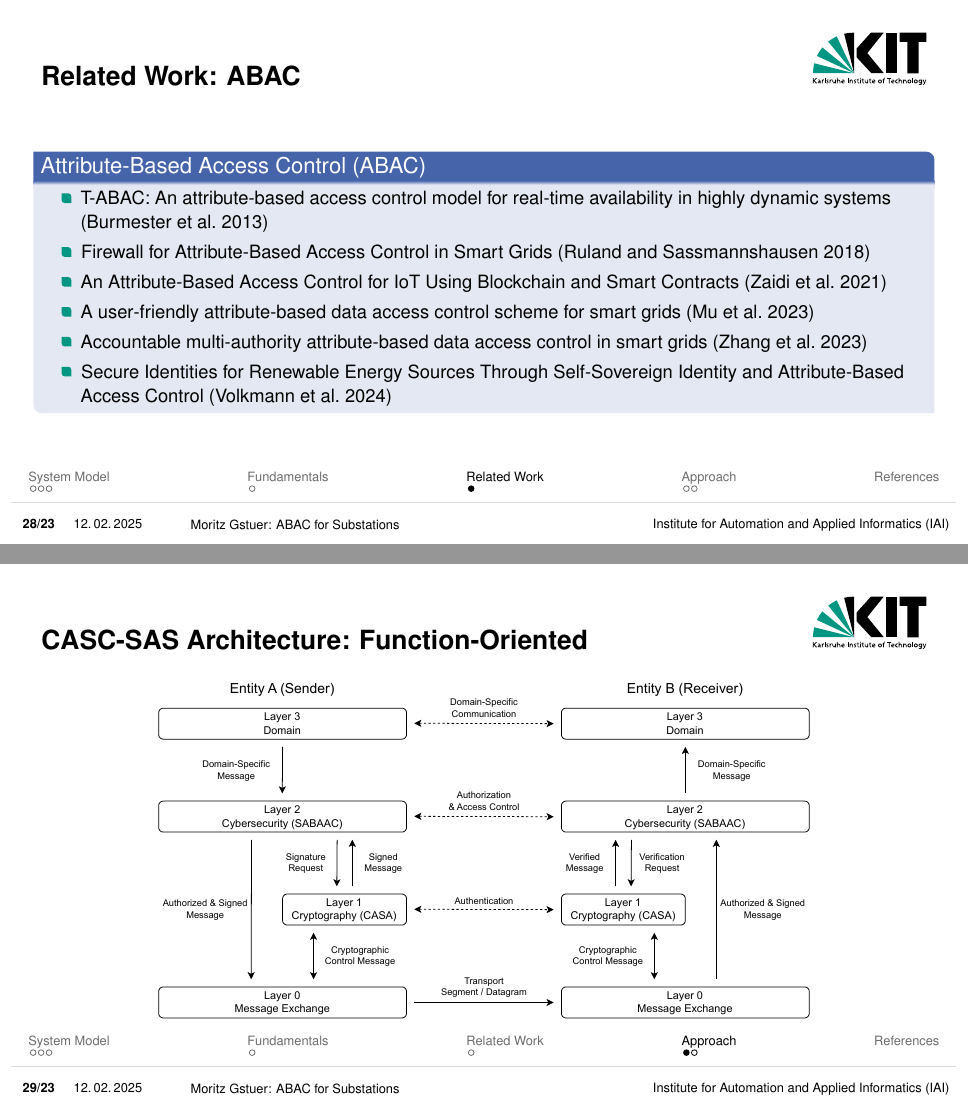
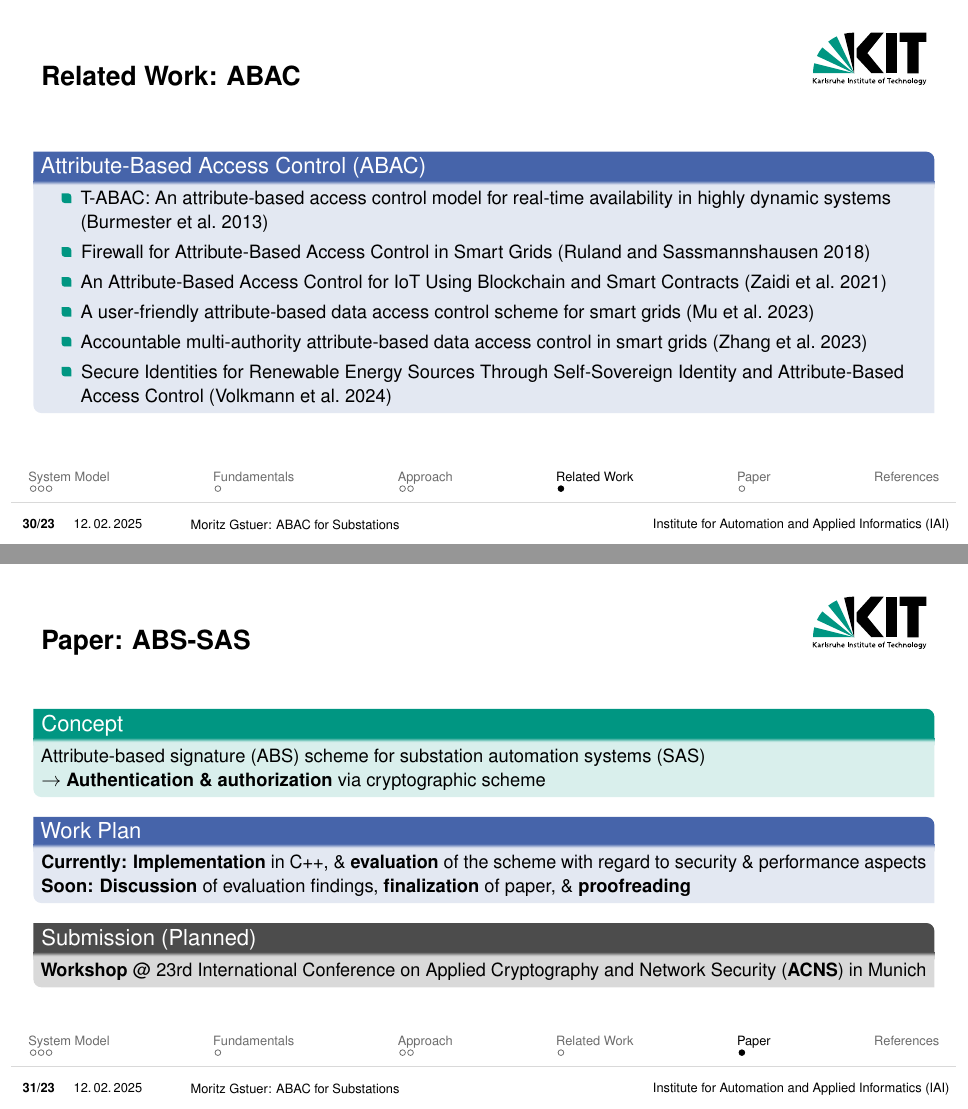
Before and after one commit to gstuer/thesis-master, LaTeX slides (final-presentation/presentation.tex): pages 32 and 33 of 39 before the commit and pages 34 and 35 of 40 after it, joined at a grey line. Compiled offline with pdfLaTeX.

Commit message:
Add slide for paper in backup of presentation

```diff
--- a/final-presentation/presentation.tex
+++ b/final-presentation/presentation.tex
@@ -439,21 +439,6 @@
     \end{redblock}
 \end{frame}
 
-\section{Related Work}
-\begin{frame}{Related Work: ABAC}
-    \begin{blueblock}{Attribute-Based Access Control (ABAC)}
-        \begin{itemize}
-            \item T-ABAC: An attribute-based access control model for real-time availability in highly dynamic systems \parencite{Burmester2013}
-            \item Firewall for Attribute-Based Access Control in Smart Grids \parencite{Ruland2018}
-            \item An Attribute-Based Access Control for IoT Using Blockchain and Smart Contracts \parencite{Zaidi2021}
-            \item A user-friendly attribute-based data access control scheme for smart grids \parencite{Mu2023}
-            \item Accountable multi-authority attribute-based data access control in smart grids \parencite{Zhang2023}
-            \item Secure Identities for Renewable Energy Sources Through Self-Sovereign Identity and Attribute-Based Access Control \parencite{Volkmann2024}
-        \end{itemize}
-    \end{blueblock}
-    % Message Authentication, Asym. Performance Evaluation, BitW- \& HW-Solutions, Access Control
-\end{frame}
-
 \section{Approach}
 \begin{frame}{CASC-SAS Architecture: Function-Oriented}
     \centering
@@ -470,6 +455,36 @@
     \end{columns}
 \end{frame}
 
+\section{Related Work}
+\begin{frame}{Related Work: ABAC}
+    \begin{blueblock}{Attribute-Based Access Control (ABAC)}
+        \begin{itemize}
+            \item T-ABAC: An attribute-based access control model for real-time availability in highly dynamic systems \parencite{Burmester2013}
+            \item Firewall for Attribute-Based Access Control in Smart Grids \parencite{Ruland2018}
+            \item An Attribute-Based Access Control for IoT Using Blockchain and Smart Contracts \parencite{Zaidi2021}
+            \item A user-friendly attribute-based data access control scheme for smart grids \parencite{Mu2023}
+            \item Accountable multi-authority attribute-based data access control in smart grids \parencite{Zhang2023}
+            \item Secure Identities for Renewable Energy Sources Through Self-Sovereign Identity and Attribute-Based Access Control \parencite{Volkmann2024}
+        \end{itemize}
+    \end{blueblock}
+    % Message Authentication, Asym. Performance Evaluation, BitW- \& HW-Solutions, Access Control
+\end{frame}
+
+\section{Paper}
+\begin{frame}{Paper: ABS-SAS}
+    \begin{greenblock}{Concept}
+        Attribute-based signature (ABS) scheme for substation automation systems (SAS)
+        \\$\rightarrow$ \textbf{Authentication \& authorization} via cryptographic scheme
+    \end{greenblock}
+    \begin{blueblock}{Work Plan}
+        \textbf{Currently:} \textbf{Implementation} in C++, \& \textbf{evaluation} of the scheme with regard to security \& performance aspects\\
+        \textbf{Soon:} \textbf{Discussion} of evaluation findings, \textbf{finalization} of paper, \& \textbf{proofreading}
+    \end{blueblock}
+    \begin{grayblock}{Submission (Planned)}
+        \textbf{Workshop} @ 23rd International Conference on Applied Cryptography and Network Security (\textbf{ACNS}) in Munich
+    \end{grayblock}
+\end{frame}
+
 \begin{frame}[allowframebreaks]{References}
 \printbibliography
 \end{frame}
```
